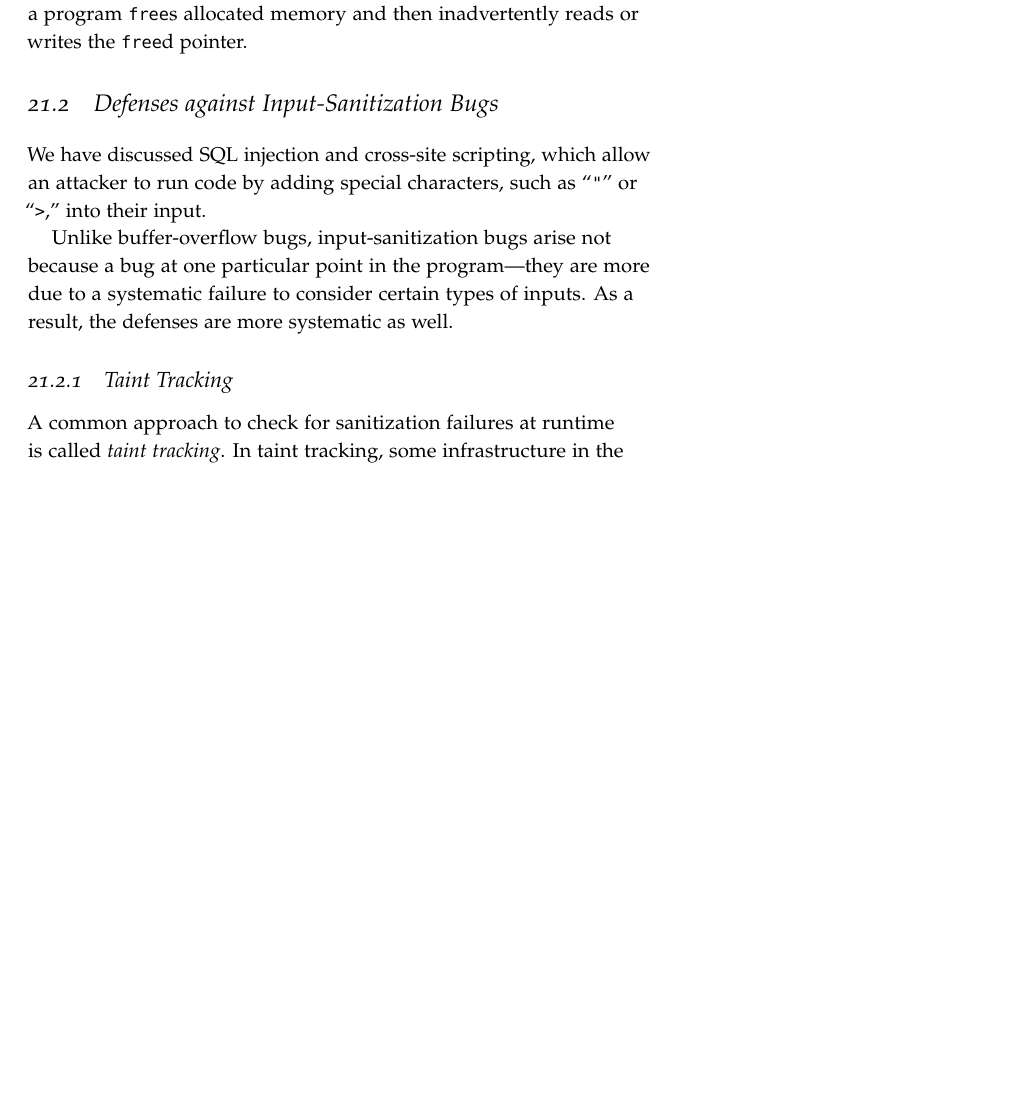
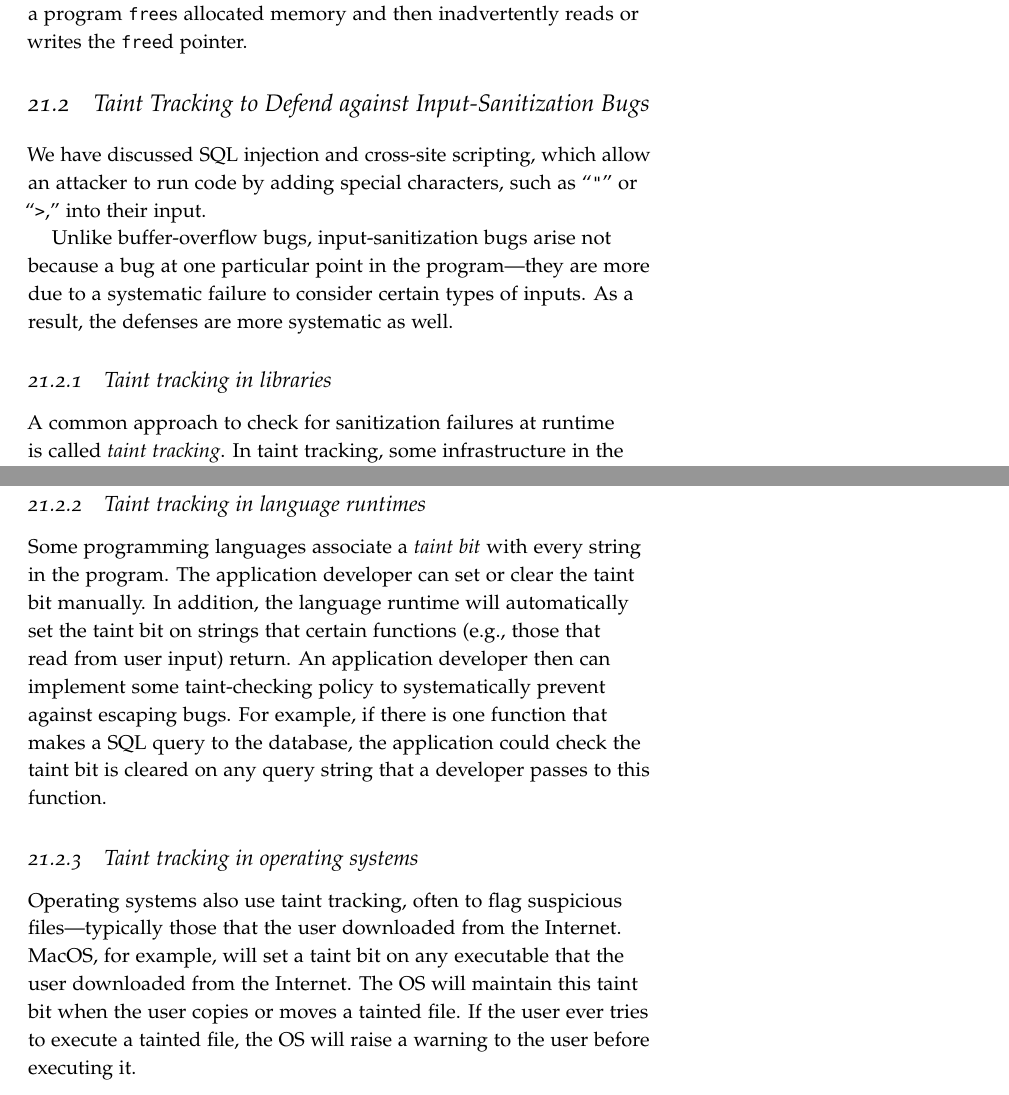
Before and after one commit to mit-pdos/6.1600-notes, a LaTeX thesis (lecture-notes.tex, which reads lectures/lec22.tex): part of page 171 of 198 before the commit and two parts of pages 171 and 172 of 198 after it, the two joined at a grey line, cut so that both start at the same text, the shorter picture padded with empty space. Compiled offline with pdfLaTeX.

Commit message:
Runtime defenses

```diff
--- a/lectures/lec22.tex
+++ b/lectures/lec22.tex
@@ -260,7 +260,7 @@ These defenses do very little to prevent against \emph{use-after-free} bugs,
 in which a program \texttt{free}s allocated memory and then inadvertently
 reads or writes the \texttt{free}d pointer.
 
-\section{Defenses against Input-Sanitization Bugs}
+\section{Taint Tracking to Defend against Input-Sanitization Bugs}
 We have discussed SQL injection and cross-site scripting, which allow an attacker to run code by adding special characters, such as ``\ttt{"}'' or ``\ttt{>},'' into their input.
 
 Unlike buffer-overflow bugs, input-sanitization bugs arise not because a bug at one
@@ -268,7 +268,7 @@ particular point in the program---they are more due to a systematic failure to
 consider certain types of inputs.
 As a result, the defenses are more systematic as well.
 
-\subsection{Taint Tracking}
+\subsection{Taint tracking in libraries}
 A common approach to check for sanitization failures at runtime
 is called \emph{taint tracking}.
 In taint tracking, some infrastructure in the program (e.g., a SQL library) marks any data
@@ -296,3 +296,28 @@ SQL injection}\label{fig:taint}
 \end{figure}
 
 Many browsers implement taint tracking to prevent cross-site scripting using \emph{Trusted Types}: for JavaScript calls that update the displayed HTML, such as \ttt{innerHTML = foo}, browsers may restrict the type of \ttt{foo} to ensure that the code explicity converts its type to something like \ttt{TrustedHTML}. This does not guarantee that the sanitization was done correctly, but does ensure that the programmer acknowledged the risk in their code.
+
+\subsection{Taint tracking in language runtimes}
+Some programming languages associate a \emph{taint bit} with every string
+in the program.
+The application developer can set or clear the taint bit manually.
+In addition, the language runtime will automatically set the taint
+bit on strings that certain functions (e.g., those that read from
+user input) return.
+An application developer then can implement some taint-checking policy
+to systematically prevent against escaping bugs.
+For example, if there is one function that makes a SQL query to the database,
+the application could check the taint bit is cleared on any query string that
+a developer passes to this function.
+
+
+\subsection{Taint tracking in operating systems}
+Operating systems also use taint tracking, often to flag
+suspicious files---typically those that the user downloaded
+from the Internet.
+MacOS, for example, will set a taint bit on any executable that
+the user downloaded from the Internet.
+The OS will maintain this taint bit when the user copies or moves
+a tainted file.
+If the user ever tries to execute a tainted file, the OS will
+raise a warning to the user before executing it.
```
